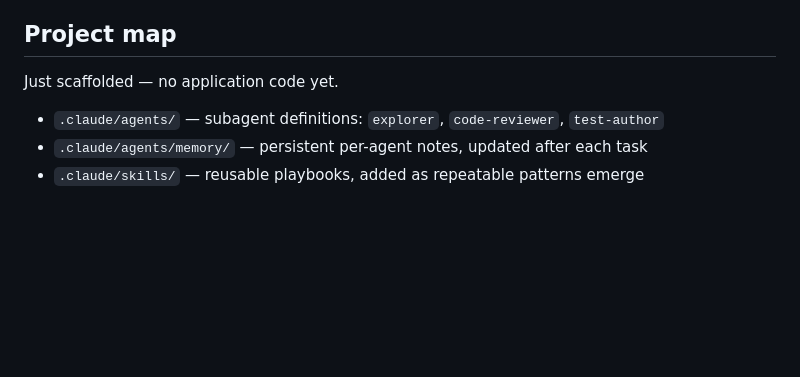
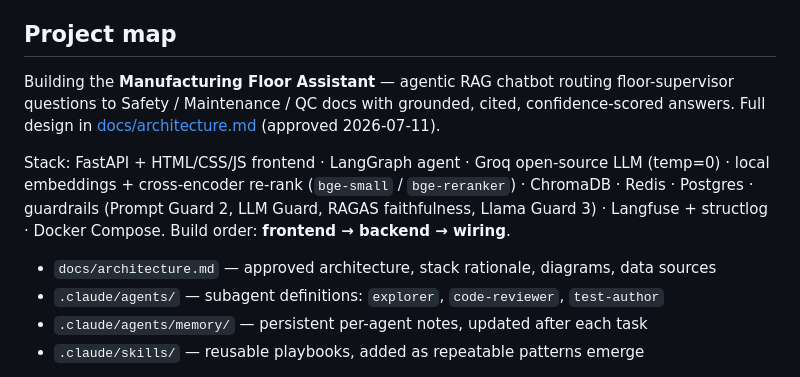
Before and after one commit to alisaeidi0/interview_project, a Markdown page: CLAUDE.md, the part around the change. Drawn GitHub-style; blank space fills up the shorter version.

```diff
--- a/CLAUDE.md
+++ b/CLAUDE.md
@@ -57,8 +57,16 @@ At the end of every meaningful task, before moving on:
 - Run long commands in the background where possible; keep working on the next piece.
 
 ## Project map
-Just scaffolded — no application code yet.
+Building the **Manufacturing Floor Assistant** — agentic RAG chatbot routing floor-supervisor
+questions to Safety / Maintenance / QC docs with grounded, cited, confidence-scored answers.
+Full design in [docs/architecture.md](docs/architecture.md) (approved 2026-07-11).
 
+Stack: FastAPI + HTML/CSS/JS frontend · LangGraph agent · Groq open-source LLM (temp=0) ·
+local embeddings + cross-encoder re-rank (`bge-small` / `bge-reranker`) · ChromaDB · Redis ·
+Postgres · guardrails (Prompt Guard 2, LLM Guard, RAGAS faithfulness, Llama Guard 3) ·
+Langfuse + structlog · Docker Compose. Build order: **frontend → backend → wiring**.
+
+- `docs/architecture.md` — approved architecture, stack rationale, diagrams, data sources
 - `.claude/agents/` — subagent definitions: `explorer`, `code-reviewer`, `test-author`
 - `.claude/agents/memory/` — persistent per-agent notes, updated after each task
 - `.claude/skills/` — reusable playbooks, added as repeatable patterns emerge
```
Also changed, not shown: docs/architecture.md (added, +155 -0 lines).
